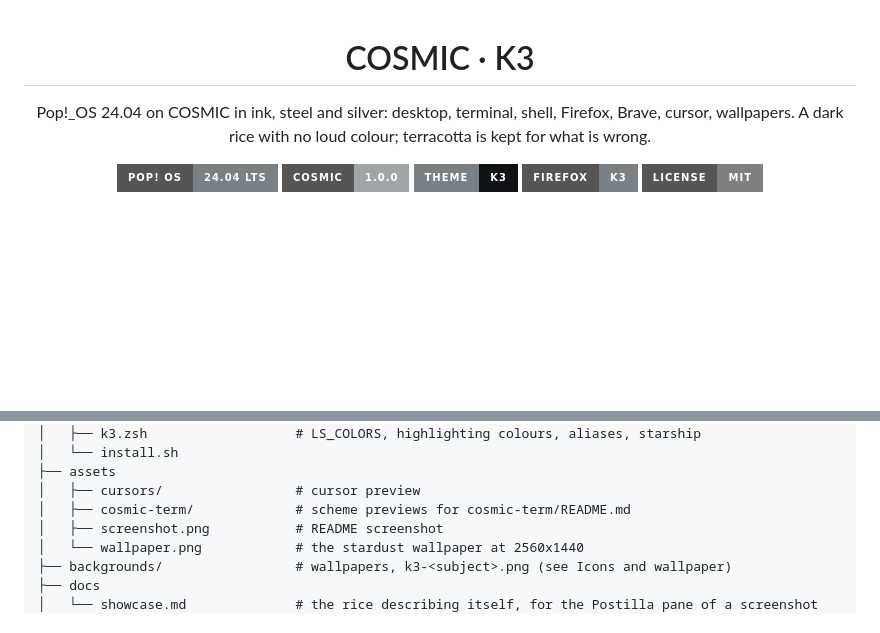
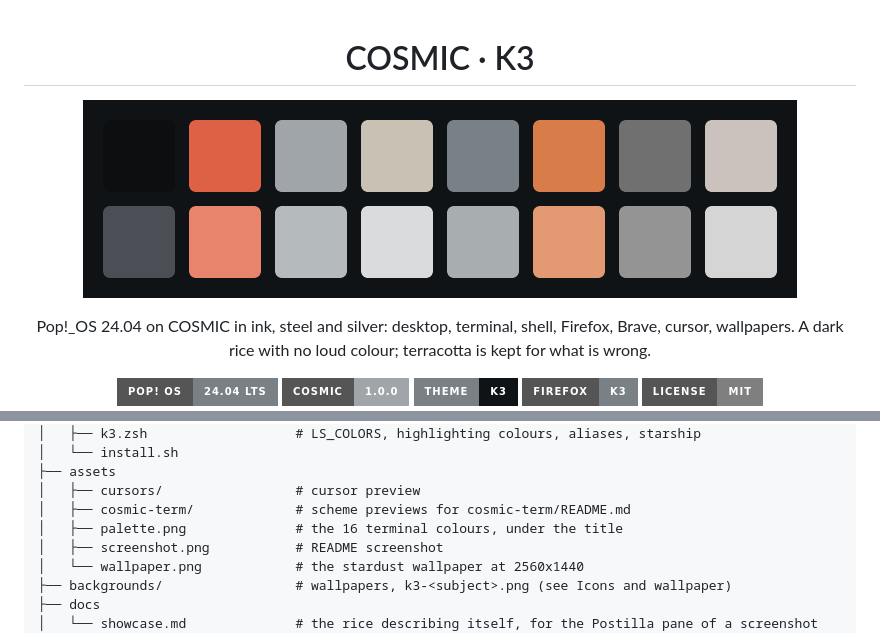
Before and after one commit to atraxsrc/cosmic-k3-theme, a Markdown page: README.md, 2 parts joined by grey strips. Rendered like a GitHub page; pictures changed too: assets/palette.png (added); badges without logos; blank space fills up the shorter version.

Commit message:
README: palette strip under the title

```diff
--- a/README.md
+++ b/README.md
@@ -1,6 +1,8 @@
 <div align="center">
 
 # COSMIC · K3
+
+![K3 palette](assets/palette.png)
 
 Pop!_OS 24.04 on COSMIC in ink, steel and silver: desktop, terminal,
 shell, Firefox, Brave, cursor, wallpapers. A dark rice with no loud colour;
@@ -109,6 +111,7 @@ steel with ink text on it.
 ├── assets
 │   ├── cursors/                 # cursor preview
 │   ├── cosmic-term/             # scheme previews for cosmic-term/README.md
+│   ├── palette.png              # the 16 terminal colours, under the title
 │   ├── screenshot.png           # README screenshot
 │   └── wallpaper.png            # the stardust wallpaper at 2560x1440
 ├── backgrounds/                 # wallpapers, k3-<subject>.png (see Icons and wallpaper)
```
